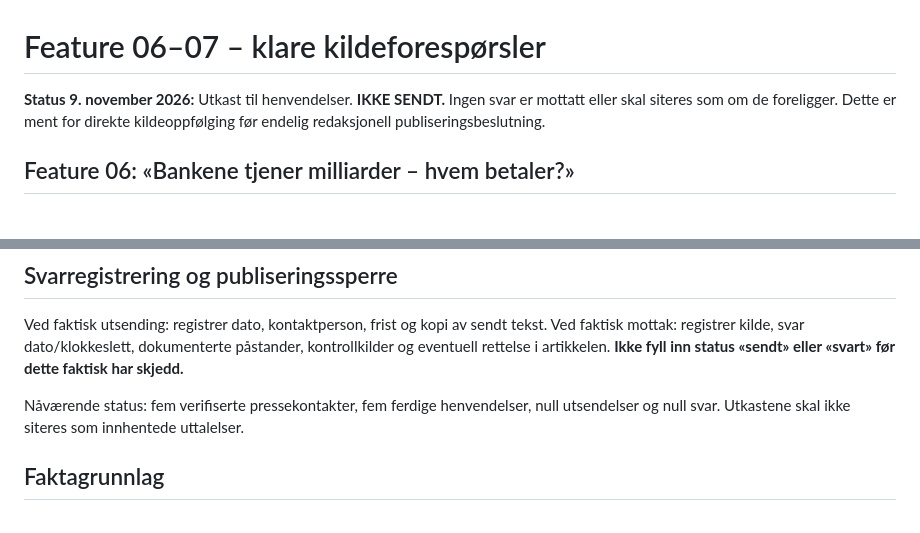
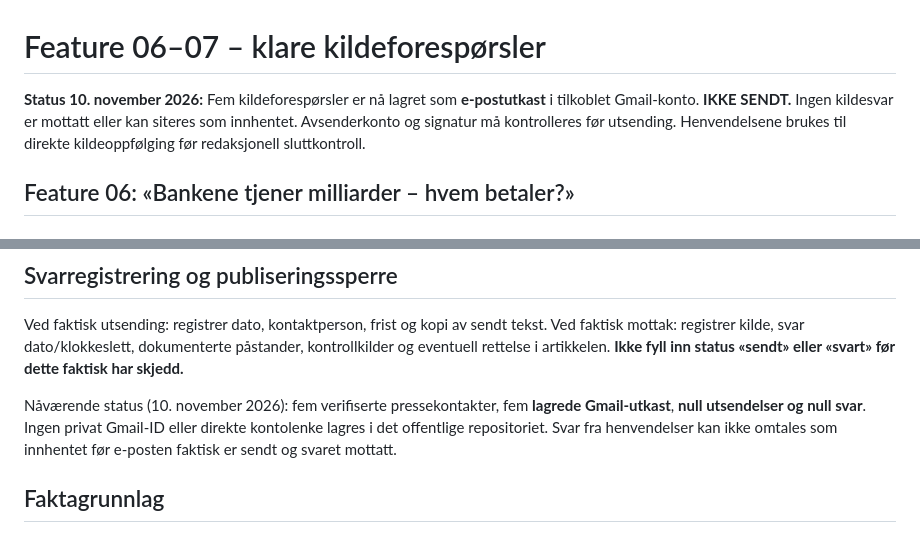
Before and after one commit to Paradispartiet/Paradisavisa, a Markdown page: redaksjon/KILDEFORESPORSLER-FEATURE-06-07-2026-11-09.md, 2 parts joined by grey strips. Rendered like a GitHub page.

Commit message:
Dokumenter fem opprettede Gmail-utkast uten å påstå utsending eller svar

```diff
--- a/redaksjon/KILDEFORESPORSLER-FEATURE-06-07-2026-11-09.md
+++ b/redaksjon/KILDEFORESPORSLER-FEATURE-06-07-2026-11-09.md
@@ -1,6 +1,6 @@
 # Feature 06–07 – klare kildeforespørsler
 
-**Status 9. november 2026:** Utkast til henvendelser. **IKKE SENDT.** Ingen svar er mottatt eller skal siteres som om de foreligger. Dette er ment for direkte kildeoppfølging før endelig redaksjonell publiseringsbeslutning.
+**Status 10. november 2026:** Fem kildeforespørsler er nå lagret som **e-postutkast** i tilkoblet Gmail-konto. **IKKE SENDT.** Ingen kildesvar er mottatt eller kan siteres som innhentet. Avsenderkonto og signatur må kontrolleres før utsending. Henvendelsene brukes til direkte kildeoppfølging før redaksjonell sluttkontroll.
 
 ## Feature 06: «Bankene tjener milliarder – hvem betaler?»
 
@@ -104,7 +104,7 @@ Redaksjonen, Paradisavisa
 
 Ved faktisk utsending: registrer dato, kontaktperson, frist og kopi av sendt tekst. Ved faktisk mottak: registrer kilde, svar dato/klokkeslett, dokumenterte påstander, kontrollkilder og eventuell rettelse i artikkelen. **Ikke fyll inn status «sendt» eller «svart» før dette faktisk har skjedd.**
 
-Nåværende status: fem verifiserte pressekontakter, fem ferdige henvendelser, null utsendelser og null svar. Utkastene skal ikke siteres som innhentede uttalelser.
+Nåværende status (10. november 2026): fem verifiserte pressekontakter, fem **lagrede Gmail-utkast**, **null utsendelser og null svar**. Ingen privat Gmail-ID eller direkte kontolenke lagres i det offentlige repositoriet. Svar fra henvendelser kan ikke omtales som innhentet før e-posten faktisk er sendt og svaret mottatt.
 
 ## Faktagrunnlag
 - SSB 6. november: https://www.ssb.no/bank-og-finansmarked/finansinstitusjoner-og-andre-finansielle-foretak/statistikk/banker-og-kredittforetak/artikler/bankresultat
```
